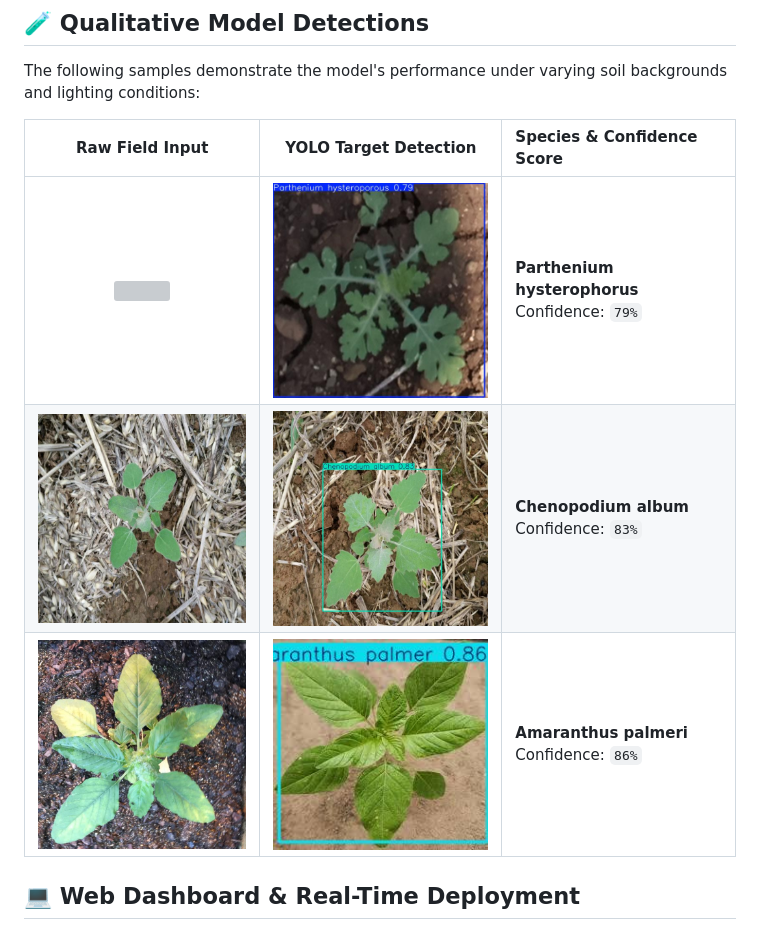
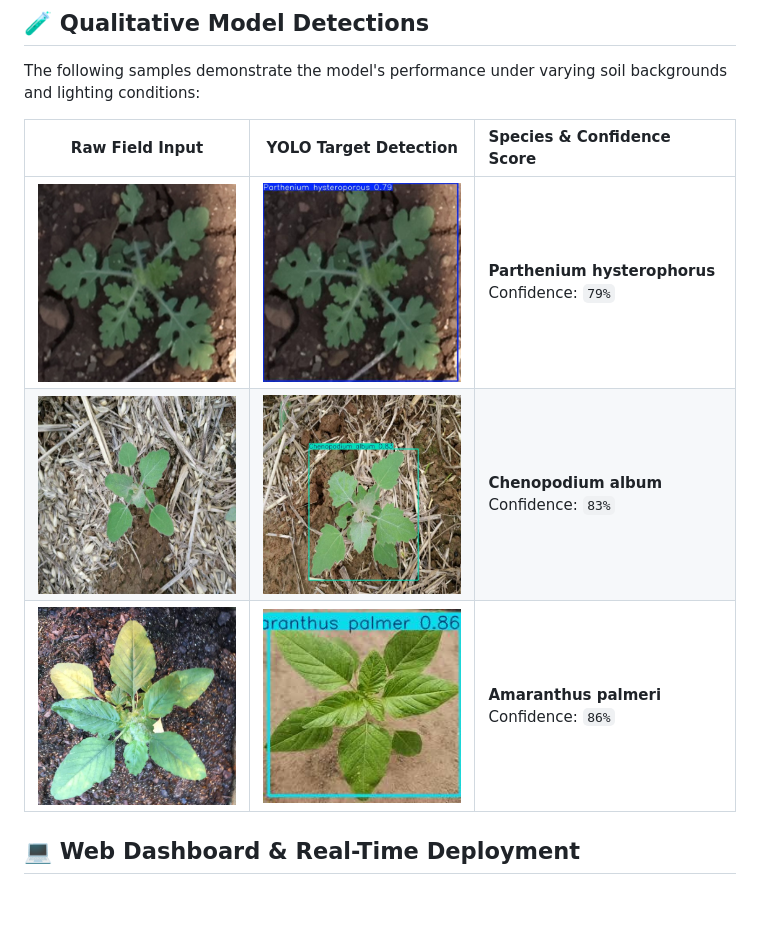
Before and after one commit to darshanbagalkot03d-oss/Automated-weed-detection-and-classification-project, a Markdown page: README.md, the part around the change. GitHub-like rendering; blank space fills up the shorter version; grey boxes are pictures that could not be loaded.

Commit message:
docs: add qualitative inference sample comparisons to README

```diff
--- a/README.md
+++ b/README.md
@@ -60,9 +60,9 @@ The following samples demonstrate the model's performance under varying soil bac
 
 | Raw Field Input | YOLO Target Detection | Species & Confidence Score |
 | :---: | :---: | :--- |
-| <img src="assets/Sample_input_img_1.jpg" width="260"> | <img src="assets/Sample_output_img_1.jpg" width="260"> | **Parthenium hysterophorus**<br>Confidence: `79%` |
-| <img src="assets/Sample_input_img_2.jpg" width="260"> | <img src="assets/Sample_output_img_2.jpg" width="260"> | **Chenopodium album**<br>Confidence: `83%` |
-| <img src="assets/Sample_input_img_3.jpg" width="260"> | <img src="assets/Sample_output_img_3.jpg" width="260"> | **Amaranthus palmeri**<br>Confidence: `86%` |
+| <img src="assets/Sample_input_img_1.png" width="200"> | <img src="assets/Sample_output_img_1.jpg" width="200"> | **Parthenium hysterophorus**<br>Confidence: `79%` |
+| <img src="assets/Sample_input_img_2.jpg" width="200"> | <img src="assets/Sample_output_img_2.jpg" width="200"> | **Chenopodium album**<br>Confidence: `83%` |
+| <img src="assets/Sample_input_img_3.jpg" width="200"> | <img src="assets/Sample_output_img_3.jpg" width="200"> | **Amaranthus palmeri**<br>Confidence: `86%` |
 
 ## 💻 Web Dashboard & Real-Time Deployment
 
```
